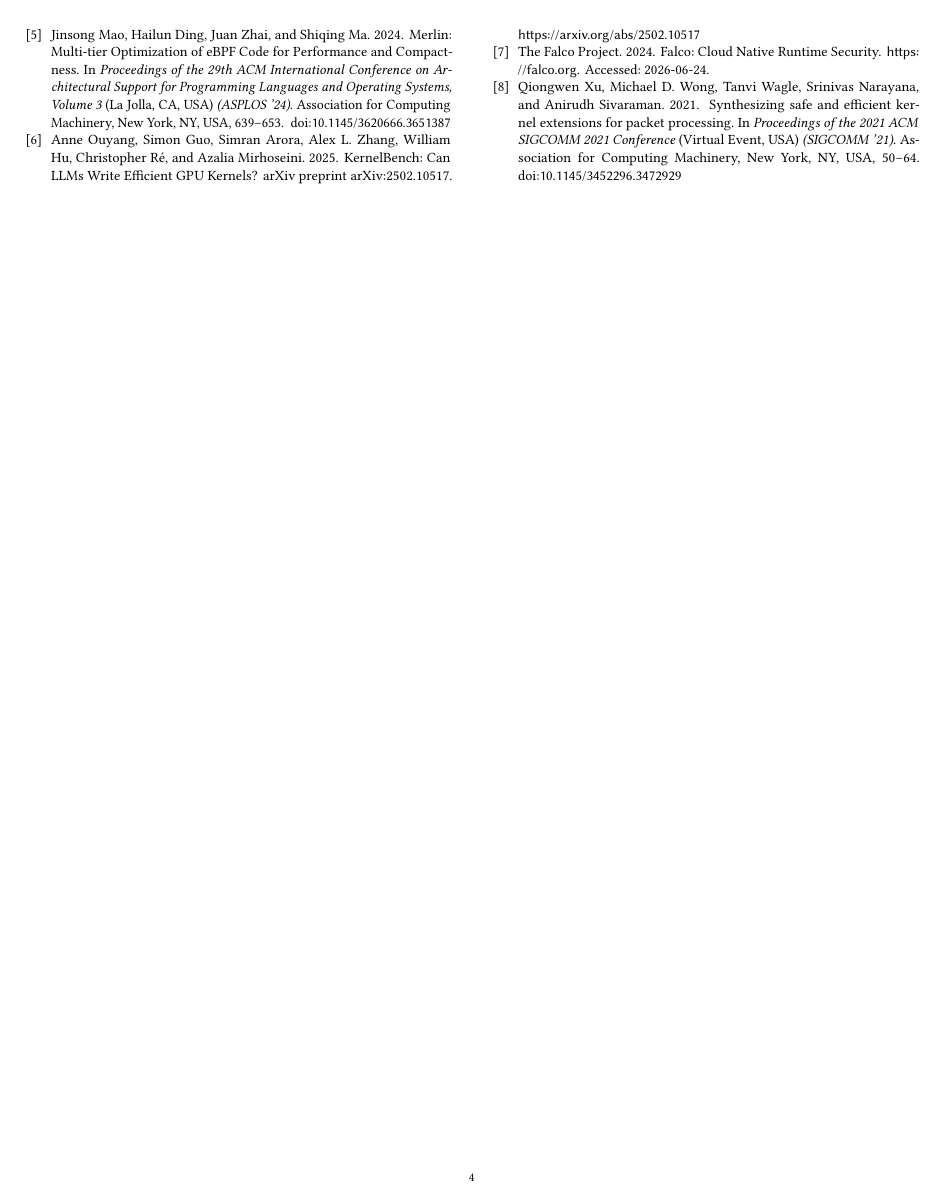
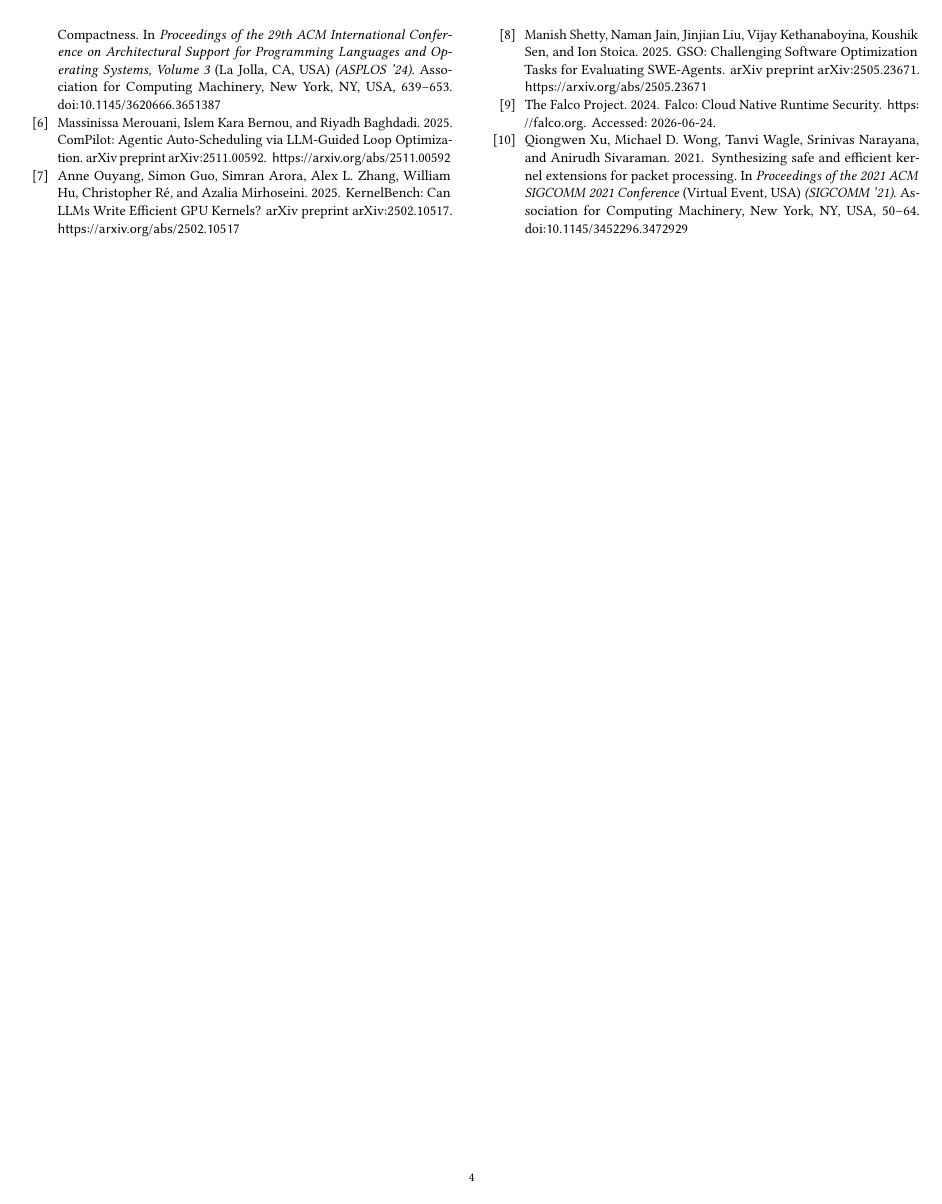
Before and after one commit to yunwei37/ebpf27-bpfoptbench, a LaTeX paper (main.tex, which reads reference.bib): page 4 of 4. Compiled offline with pdfLaTeX.

Commit message:
Update benchmark details and add new references for agentic optimization research

```diff
--- a/reference.bib
+++ b/reference.bib
@@ -455,6 +455,22 @@ howpublished = {arXiv preprint arXiv:2502.10517},
 url = {https://arxiv.org/abs/2502.10517}
 }
 
+@misc{compilot2025,
+title = {{ComPilot}: Agentic Auto-Scheduling via LLM-Guided Loop Optimization},
+author = {Merouani, Massinissa and Bernou, Islem Kara and Baghdadi, Riyadh},
+year = {2025},
+howpublished = {arXiv preprint arXiv:2511.00592},
+url = {https://arxiv.org/abs/2511.00592}
+}
+
+@misc{gso2025,
+title = {{GSO}: Challenging Software Optimization Tasks for Evaluating SWE-Agents},
+author = {Shetty, Manish and Jain, Naman and Liu, Jinjian and Kethanaboyina, Vijay and Sen, Koushik and Stoica, Ion},
+year = {2025},
+howpublished = {arXiv preprint arXiv:2505.23671},
+url = {https://arxiv.org/abs/2505.23671}
+}
+
 @misc{swebenchsolved2025,
 title = {Are ``Solved Issues'' in {SWE-bench} Really Solved Correctly? An Empirical Study},
 author = {Anonymous},
```
Also changed, not shown: main.tex (+2 -2 lines).
